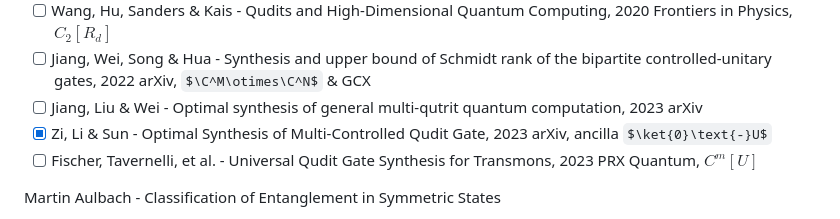
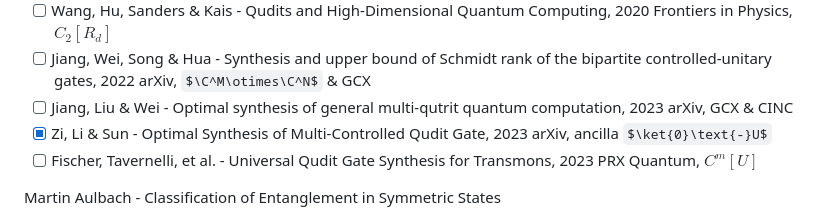
Before and after one commit to GhostArtyom/QuditVQE, a Markdown page: README.md, the part around the change. Drawn GitHub-style; some formulas as TeX source.

Commit message:
Update new papers of Jiang Gui-Long

```diff
--- a/README.md
+++ b/README.md
@@ -63,7 +63,7 @@ Universal Qudit Gates
 - [ ] Luo & Wang - Universal quantum computation with qudits, 2014 Sci China Phys Mech Astron, $C_2[R_d]$
 - [ ] Wang, Hu, Sanders & Kais - Qudits and High-Dimensional Quantum Computing, 2020 Frontiers in Physics, $C_2[R_d]$
 - [ ] Jiang, Wei, Song & Hua - Synthesis and upper bound of Schmidt rank of the bipartite controlled-unitary gates, 2022 arXiv, $\C^M\otimes\C^N$ & GCX
-- [ ] Jiang, Liu & Wei - Optimal synthesis of general multi-qutrit quantum computation, 2023 arXiv
+- [ ] Jiang, Liu & Wei - Optimal synthesis of general multi-qutrit quantum computation, 2023 arXiv, GCX & CINC
 - [x] Zi, Li & Sun - Optimal Synthesis of Multi-Controlled Qudit Gate, 2023 arXiv, ancilla $\ket{0}\text{-}U$
 - [ ] Fischer, Tavernelli, et al. - Universal Qudit Gate Synthesis for Transmons, 2023 PRX Quantum, $C^m[U]$
 
```
Also changed, not shown: QuditSim/QuditSim.md (+4 -2 lines).
